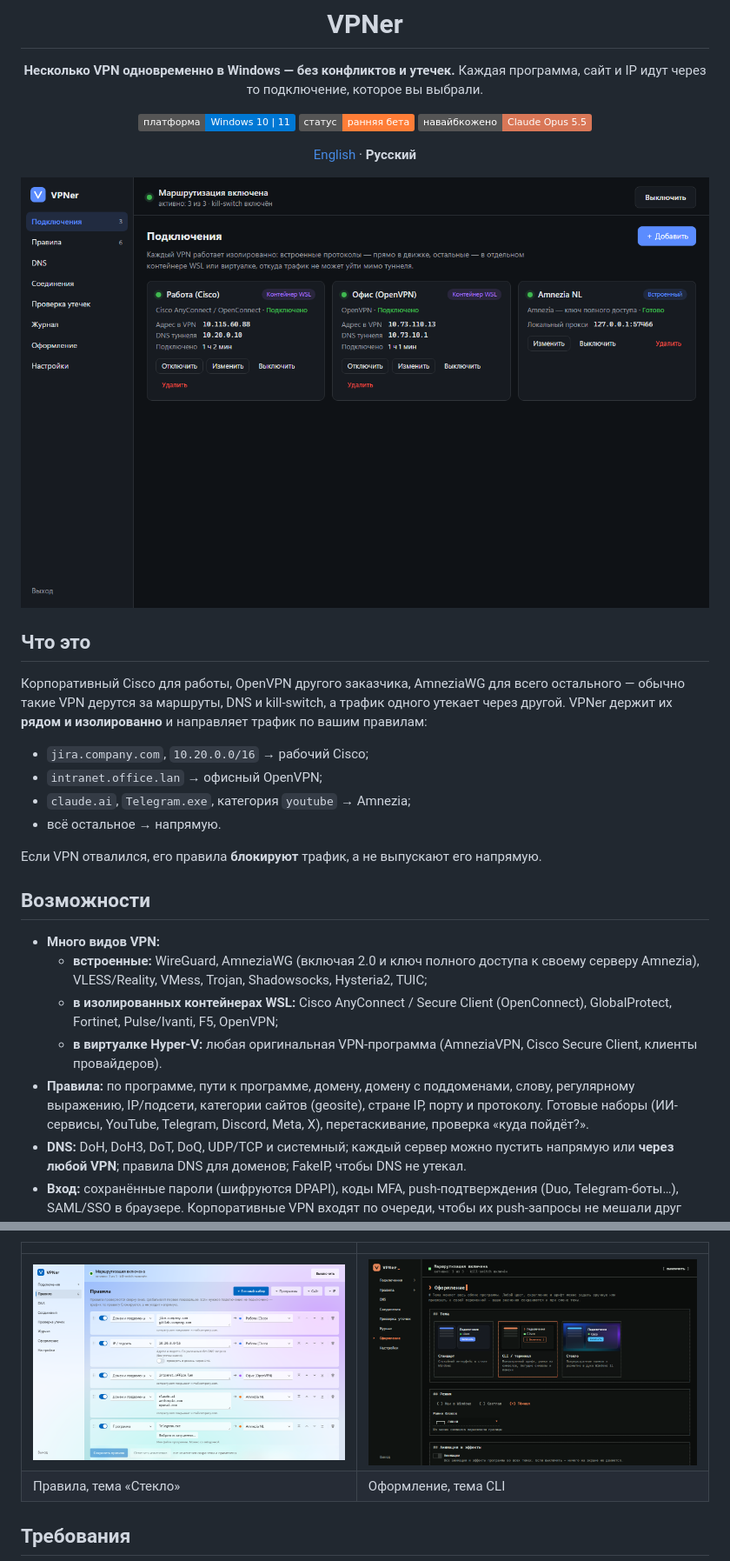
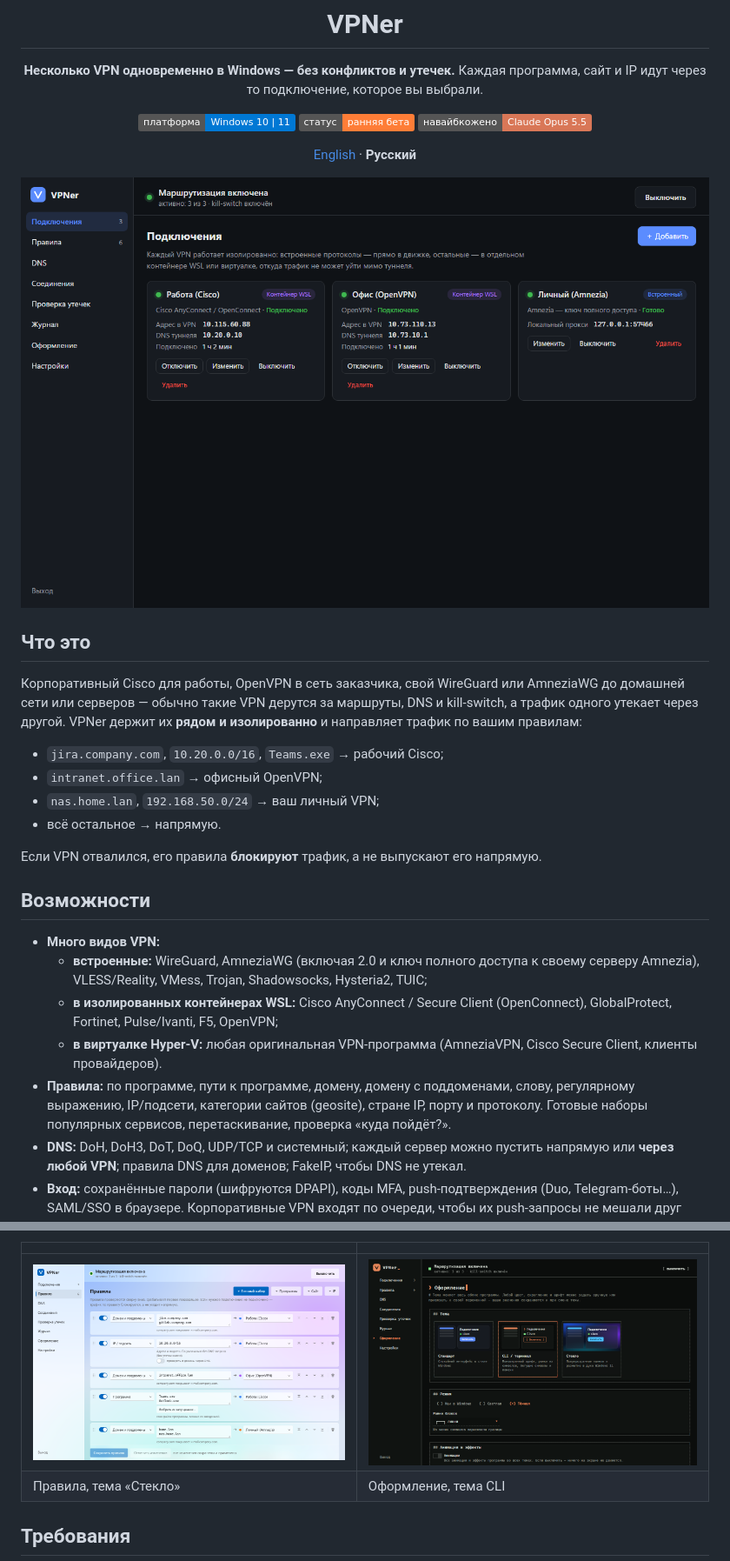
Before and after one commit to progr4mmer2005/VPNer, a Markdown page: README.ru.md, 2 parts joined by grey strips. Shown at 87% size. Rendered like a GitHub page; pictures changed too: docs/screenshots/appearance-cli-ru.png, docs/screenshots/connections-ru.png, docs/screenshots/rules-glass-ru.png; badges without logos.

```diff
--- a/README.ru.md
+++ b/README.ru.md
@@ -17,11 +17,11 @@
 
 ## Что это
 
-Корпоративный Cisco для работы, OpenVPN другого заказчика, AmneziaWG для всего остального — обычно такие VPN дерутся за маршруты, DNS и kill-switch, а трафик одного утекает через другой. VPNer держит их **рядом и изолированно** и направляет трафик по вашим правилам:
+Корпоративный Cisco для работы, OpenVPN в сеть заказчика, свой WireGuard или AmneziaWG до домашней сети или серверов — обычно такие VPN дерутся за маршруты, DNS и kill-switch, а трафик одного утекает через другой. VPNer держит их **рядом и изолированно** и направляет трафик по вашим правилам:
 
-- `jira.company.com`, `10.20.0.0/16` → рабочий Cisco;
+- `jira.company.com`, `10.20.0.0/16`, `Teams.exe` → рабочий Cisco;
 - `intranet.office.lan` → офисный OpenVPN;
-- `claude.ai`, `Telegram.exe`, категория `youtube` → Amnezia;
+- `nas.home.lan`, `192.168.50.0/24` → ваш личный VPN;
 - всё остальное → напрямую.
 
 Если VPN отвалился, его правила **блокируют** трафик, а не выпускают его напрямую.
@@ -32,7 +32,7 @@
   - **встроенные:** WireGuard, AmneziaWG (включая 2.0 и ключ полного доступа к своему серверу Amnezia), VLESS/Reality, VMess, Trojan, Shadowsocks, Hysteria2, TUIC;
   - **в изолированных контейнерах WSL:** Cisco AnyConnect / Secure Client (OpenConnect), GlobalProtect, Fortinet, Pulse/Ivanti, F5, OpenVPN;
   - **в виртуалке Hyper-V:** любая оригинальная VPN-программа (AmneziaVPN, Cisco Secure Client, клиенты провайдеров).
-- **Правила:** по программе, пути к программе, домену, домену с поддоменами, слову, регулярному выражению, IP/подсети, категории сайтов (geosite), стране IP, порту и протоколу. Готовые наборы (ИИ-сервисы, YouTube, Telegram, Discord, Meta, X), перетаскивание, проверка «куда пойдёт?».
+- **Правила:** по программе, пути к программе, домену, домену с поддоменами, слову, регулярному выражению, IP/подсети, категории сайтов (geosite), стране IP, порту и протоколу. Готовые наборы популярных сервисов, перетаскивание, проверка «куда пойдёт?».
 - **DNS:** DoH, DoH3, DoT, DoQ, UDP/TCP и системный; каждый сервер можно пустить напрямую или **через любой VPN**; правила DNS для доменов; FakeIP, чтобы DNS не утекал.
 - **Вход:** сохранённые пароли (шифруются DPAPI), коды MFA, push-подтверждения (Duo, Telegram-боты…), SAML/SSO в браузере. Корпоративные VPN входят по очереди, чтобы их push-запросы не мешали друг другу; простаивающие сессии поддерживаются.
 - **Импорт:** ключ `vpn://`, `.conf`, `.ovpn`, ссылки, подписки (Happ, v2rayN, Hiddify, Clash), целый конфиг Clash/mihomo или профиль VPNer.
```
Also changed, not shown: other parts of README.ru.md (+2 -2 lines), README.md (+6 -6 lines), docs/screenshots/connections-en.png, docs/screenshots/rules-glass-en.png, 4 other files.
